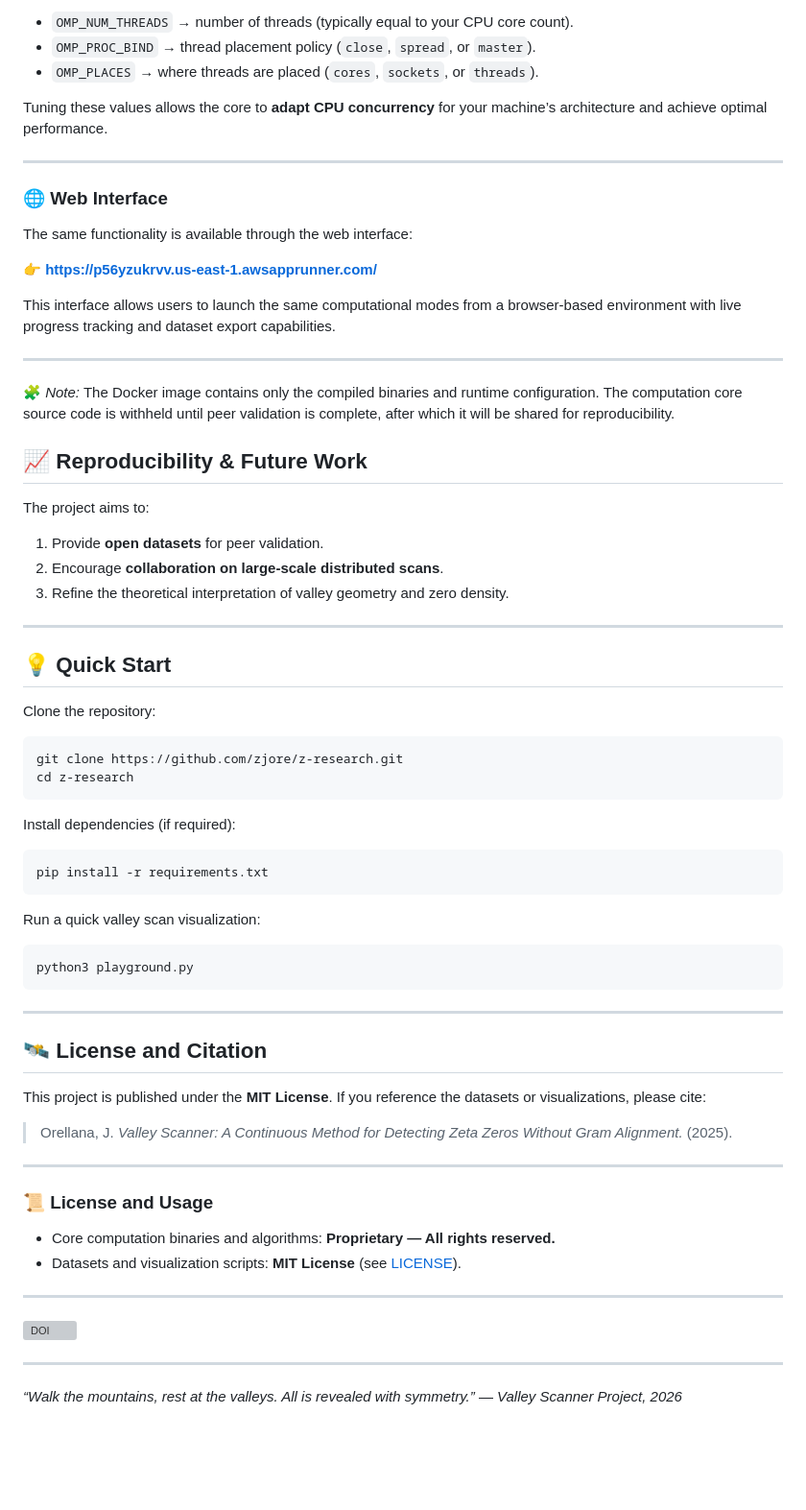
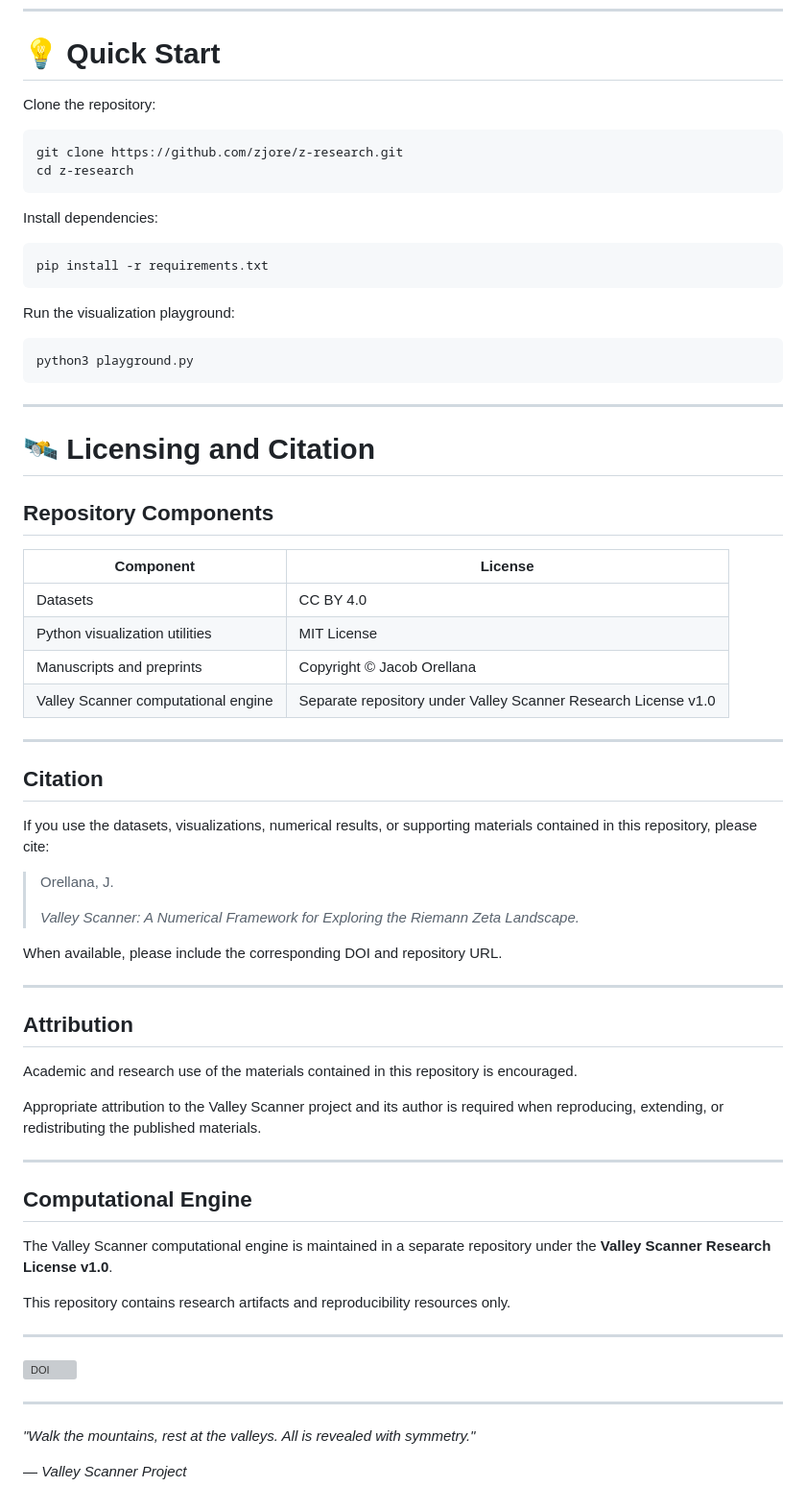
Before and after one commit to zjore/z-research, a Markdown page: README.md, the part around one of its changes. Shown at 96% size. Rendered like a GitHub page; blank space fills up the shorter version; grey boxes are pictures that could not be loaded.

````diff
--- a/README.md
+++ b/README.md
@@ -153,37 +131,4 @@ docker run --rm -it \
-* `OMP_NUM_THREADS` → number of threads (typically equal to your CPU core count).
-* `OMP_PROC_BIND` → thread placement policy (`close`, `spread`, or `master`).
-* `OMP_PLACES` → where threads are placed (`cores`, `sockets`, or `threads`).
-
-Tuning these values allows the core to **adapt CPU concurrency** for your machine’s architecture and achieve optimal performance.
-
----
-
-### 🌐 Web Interface
-
-The same functionality is available through the web interface:
-
-👉 [**https://p56yzukrvv.us-east-1.awsapprunner.com/**](https://p56yzukrvv.us-east-1.awsapprunner.com/)
-
-This interface allows users to launch the same computational modes from a browser-based environment with live progress tracking and dataset export capabilities.
-
----
-
-🧩 *Note:*
-The Docker image contains only the compiled binaries and runtime configuration.
-The computation core source code is withheld until peer validation is complete, after which it will be shared for reproducibility.
-
-
-## 📈 Reproducibility & Future Work
-
-The project aims to:
-
-1. Provide **open datasets** for peer validation.
-2. Encourage **collaboration on large-scale distributed scans**.
-3. Refine the theoretical interpretation of valley geometry and zero density.
-
----
-
-## 💡 Quick Start
+# 💡 Quick Start
 
 Clone the repository:
 
@@ -192,13 +137,13 @@ git clone https://github.com/zjore/z-research.git
 cd z-research
 ```
 
-Install dependencies (if required):
+Install dependencies:
 
 ```bash
 pip install -r requirements.txt
 ```
 
-Run a quick valley scan visualization:
+Run the visualization playground:
 
 ```bash
 python3 playground.py
@@ -206,18 +151,44 @@ python3 playground.py
 
 ---
 
-## 🛰️ License and Citation
+# 🛰️ Licensing and Citation
 
-This project is published under the **MIT License**.
-If you reference the datasets or visualizations, please cite:
+## Repository Components
 
-> Orellana, J. *Valley Scanner: A Continuous Method for Detecting Zeta Zeros Without Gram Alignment.* (2025).
+| Component                           | License                                                        |
+| ----------------------------------- | -------------------------------------------------------------- |
+| Datasets                            | CC BY 4.0                                                      |
+| Python visualization utilities      | MIT License                                                    |
+| Manuscripts and preprints           | Copyright © Jacob Orellana                                     |
+| Valley Scanner computational engine | Separate repository under Valley Scanner Research License v1.0 |
 
 ---
 
-### 📜 License and Usage
-- Core computation binaries and algorithms: **Proprietary — All rights reserved.**
-- Datasets and visualization scripts: **MIT License** (see [LICENSE](https://github.com/zjore/z-research/blob/main/LICENSE.md)).
+## Citation
+
+If you use the datasets, visualizations, numerical results, or supporting materials contained in this repository, please cite:
+
+> Orellana, J.
+>
+> *Valley Scanner: A Numerical Framework for Exploring the Riemann Zeta Landscape.*
+
+When available, please include the corresponding DOI and repository URL.
+
+---
+
+## Attribution
+
+Academic and research use of the materials contained in this repository is encouraged.
+
+Appropriate attribution to the Valley Scanner project and its author is required when reproducing, extending, or redistributing the published materials.
+
+---
+
+## Computational Engine
+
+The Valley Scanner computational engine is maintained in a separate repository under the **Valley Scanner Research License v1.0**.
+
+This repository contains research artifacts and reproducibility resources only.
 
 ---
 
@@ -225,5 +196,6 @@ If you reference the datasets or visualizations, please cite:
 
 ---
 
-*“Walk the mountains, rest at the valleys. All is revealed with symmetry.”*
-— *Valley Scanner Project, 2026*
+*"Walk the mountains, rest at the valleys. All is revealed with symmetry."*
+
+— *Valley Scanner Project*
````
Also changed, not shown: other parts of README.md (+80 -102 lines).
